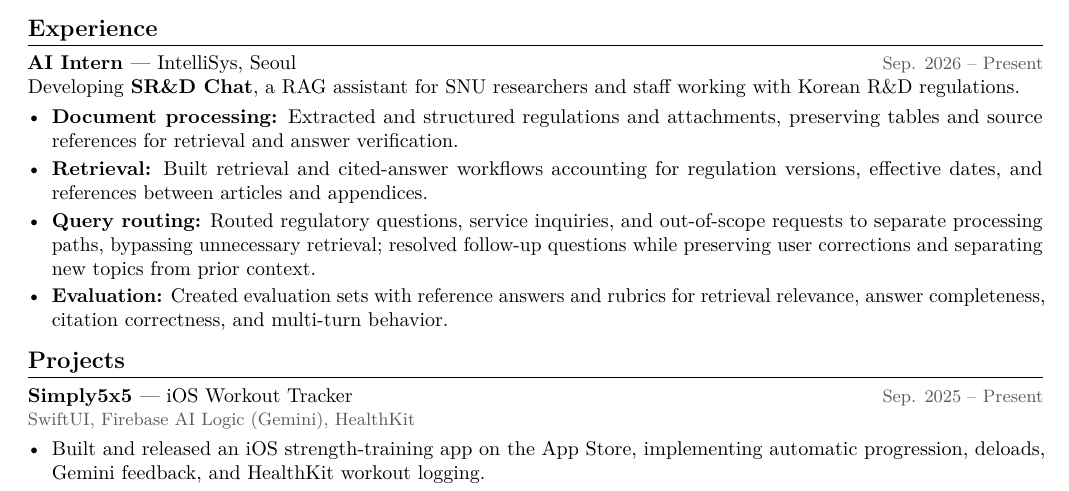
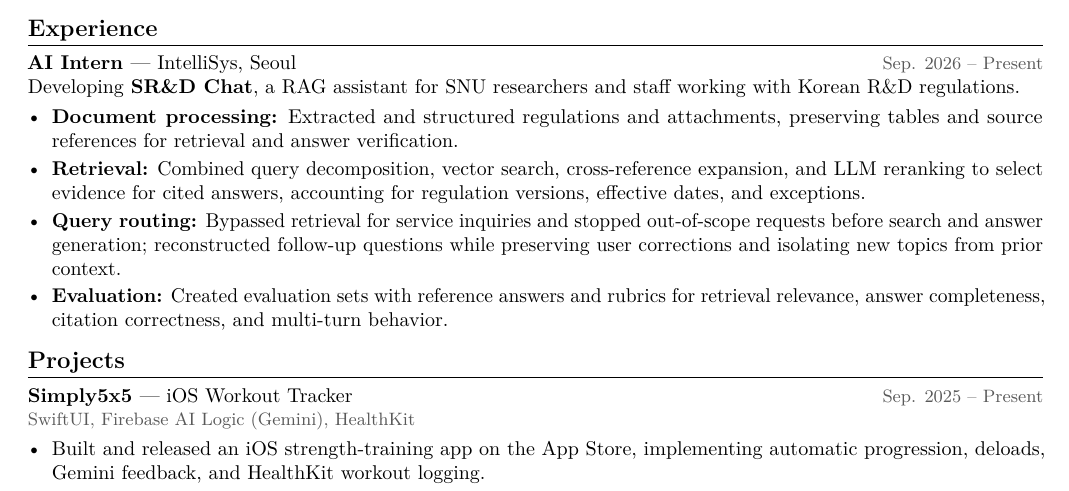
Before and after one commit to saturdayynightlive/saturdayynightlive.github.io, a LaTeX CV (Hwan_Ji_CV.tex): part of the page, cut so that both start at the same text. Compiled offline with pdfLaTeX.

Commit message:
Clarify retrieval pipeline and routing in CV

```diff
--- a/Hwan_Ji_CV.tex
+++ b/Hwan_Ji_CV.tex
@@ -33,8 +33,8 @@
 Developing \textbf{SR\&D Chat}, a RAG assistant for SNU researchers and staff working with Korean R\&D regulations.
 \begin{itemize}
 \item \textbf{Document processing:} Extracted and structured regulations and attachments, preserving tables and source references for retrieval and answer verification.
-\item \textbf{Retrieval:} Built retrieval and cited-answer workflows accounting for regulation versions, effective dates, and references between articles and appendices.
-\item \textbf{Query routing:} Routed regulatory questions, service inquiries, and out-of-scope requests to separate processing paths, bypassing unnecessary retrieval; resolved follow-up questions while preserving user corrections and separating new topics from prior context.
+\item \textbf{Retrieval:} Combined query decomposition, vector search, cross-reference expansion, and LLM reranking to select evidence for cited answers, accounting for regulation versions, effective dates, and exceptions.
+\item \textbf{Query routing:} Bypassed retrieval for service inquiries and stopped out-of-scope requests before search and answer generation; reconstructed follow-up questions while preserving user corrections and isolating new topics from prior context.
 \item \textbf{Evaluation:} Created evaluation sets with reference answers and rubrics for retrieval relevance, answer completeness, citation correctness, and multi-turn behavior.
 \end{itemize}
 
```
Also changed, not shown: Hwan_Ji_CV.pdf.
